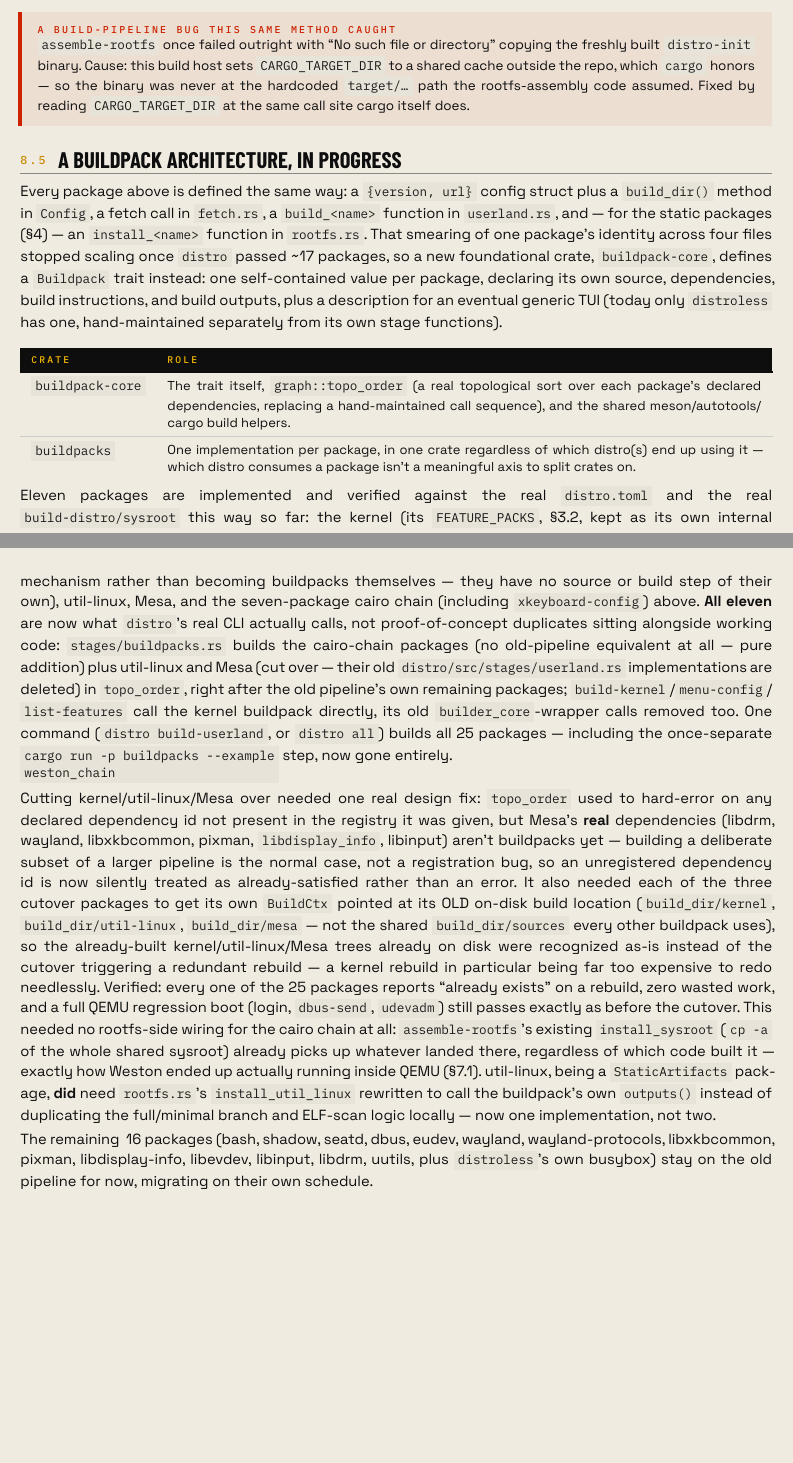
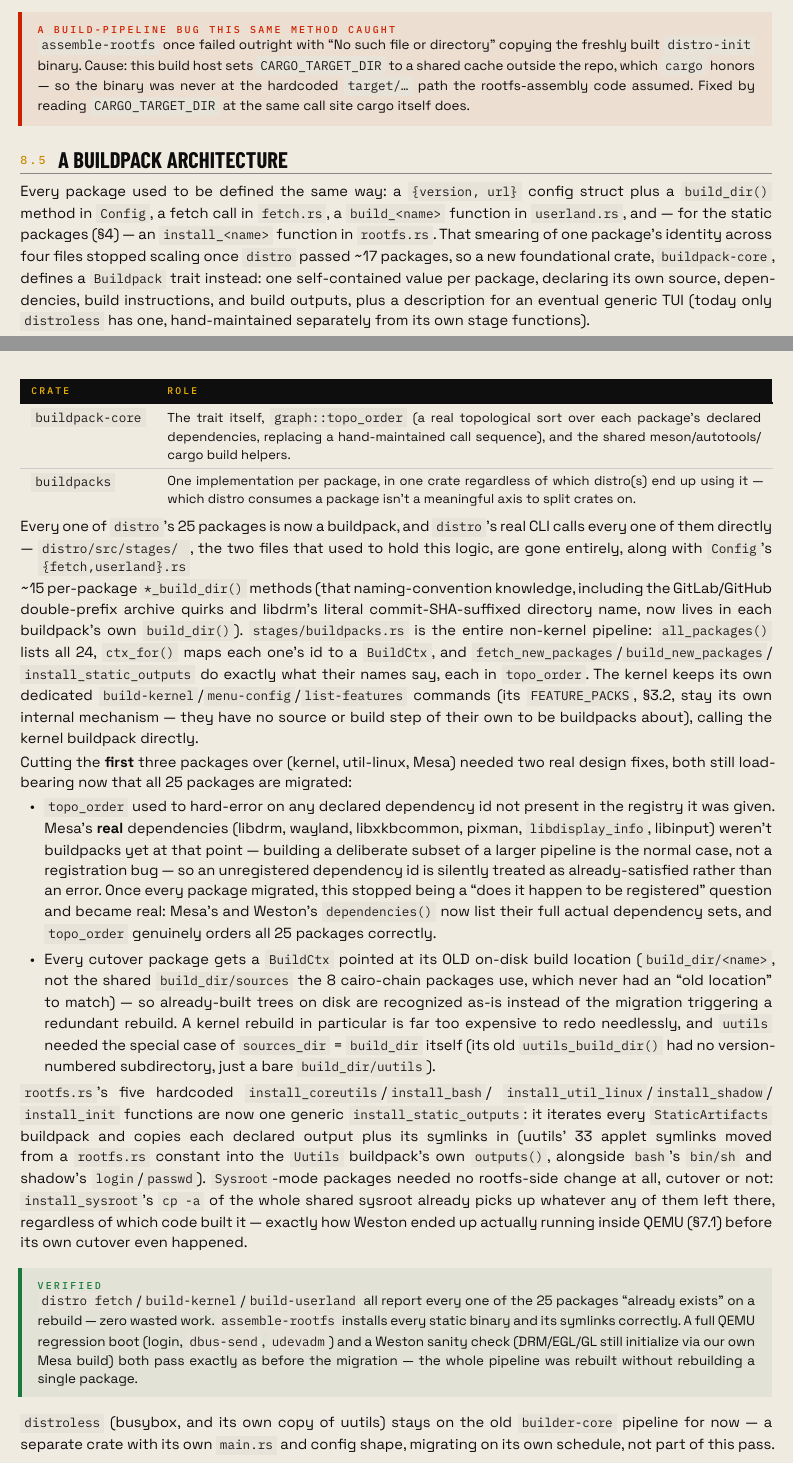
Before and after one commit to jfernand/linux-builder, a Typst document (docs/distro-phase-report.typ): two parts of pages 13 and 14 of 15, joined at a grey line, cut so that both start at the same text, the shorter picture padded with empty space. The pictures show the PDF file docs/distro-phase-report.pdf that the author committed with the source.

Commit message:
Document the full buildpack migration
§8.1/8.2/8.5 rewritten to describe the finished state: every distro
package is a buildpack, fetch.rs/userland.rs and Config's ~15
*_build_dir() methods are gone, and rootfs.rs's five hardcoded
install_* functions are one generic install_static_outputs. Notes the
two design fixes (topo_order's external-dependency tolerance, and
per-package old-location BuildCtx overrides) that were needed for the
first three cutover packages and are now load-bearing for all 25.
distroless is noted as still on the old pipeline, out of scope for
this pass.

Co-Authored-By: Claude Sonnet 5 <noreply@anthropic.com>

```diff
--- a/docs/distro-phase-report.typ
+++ b/docs/distro-phase-report.typ
@@ -650,6 +650,3 @@ explicitly, bypassing the sysroot-mangled auto-detection.
 `distro.toml` is not one monolithic struct. `distro`'s `Config` composes the
 pieces that are genuinely identical to `distroless` (`KernelConfig`,
 `ImageConfig`, `UutilsConfig`, all from `builder-core`) with a `[section]`
-per package in §4–7 — each just a `version` and a source `url`, plus one
-`build_dir()` helper method per package computing exactly where its tarball
-extracts to.
@@ -655,0 +656 @@ extracts to.
+knowledge (including the GitLab/GitHub double-prefix archive quirks, and
@@ -678 +675,0 @@ binaries, the §5–7 dynamic ones (via the sysroot, below), the host's own
-`libc.so.6`/`libexpat.so.1`/`libm.so.6`/`libgcc_s.so.1`/`libstdc++.so.6`/
@@ -684,0 +683 @@ needed), `distro-init` itself as `/sbin/init`, and `/etc/passwd`+`/etc/shadow`.
+shadow's `login`/`passwd`, `distro-init` as `/sbin/init`), bulk-copies the
@@ -740,9 +747,9 @@ echoed after each command — rather than fixed sleeps.
   same call site cargo itself does.
 ]
 
-== A buildpack architecture, in progress
+== A buildpack architecture
 
-Every package above is defined the same way: a `{version, url}` config
+Every package used to be defined the same way: a `{version, url}` config
 struct plus a `build_dir()` method in `Config`, a fetch call in
 `fetch.rs`, a `build_<name>` function in `userland.rs`, and — for the
 static packages (§4) — an `install_<name>` function in `rootfs.rs`. That
@@ -761,55 +768,71 @@ from its own stage functions).
   ([`buildpacks`], [One implementation per package, in one crate regardless of which distro(s) end up using it — which distro consumes a package isn't a meaningful axis to split crates on.]),
 )
 
-Eleven packages are implemented and verified against the real
-`distro.toml` and the real `build-distro/sysroot` this way so far: the
-kernel (its `FEATURE_PACKS`, §3.2, kept as its own internal mechanism
-rather than becoming buildpacks themselves — they have no source or
-build step of their own), util-linux, Mesa, and the seven-package cairo
-chain (including `xkeyboard-config`) above. *All eleven* are now what
-`distro`'s real CLI actually calls, not proof-of-concept duplicates
-sitting alongside working code: `stages/buildpacks.rs` builds the
-cairo-chain packages (no old-pipeline equivalent at all — pure
-addition) plus util-linux and Mesa (cut over — their old
-`distro/src/stages/userland.rs` implementations are deleted) in
-`topo_order`, right after the old pipeline's own remaining packages;
-`build-kernel`/`menu-config`/`list-features` call the kernel buildpack
-directly, its old `builder_core`-wrapper calls removed too. One command
-(`distro build-userland`, or `distro all`) builds all 25 packages —
-including the once-separate `cargo run -p buildpacks --example
-weston_chain` step, now gone entirely.
+Every one of `distro`'s 25 packages is now a buildpack, and `distro`'s
+real CLI calls every one of them directly — `distro/src/stages/
+{fetch,userland}.rs`, the two files that used to hold this logic, are
+gone entirely, along with `Config`'s \~15 per-package `*_build_dir()`
+methods (that naming-convention knowledge, including the GitLab/GitHub
+double-prefix archive quirks and libdrm's literal commit-SHA-suffixed
+directory name, now lives in each buildpack's own `build_dir()`).
+`stages/buildpacks.rs` is the entire non-kernel pipeline: `all_packages()`
+lists all 24, `ctx_for()` maps each one's id to a `BuildCtx`, and
+`fetch_new_packages`/`build_new_packages`/`install_static_outputs` do
+exactly what their names say, each in `topo_order`. The kernel keeps its
+own dedicated `build-kernel`/`menu-config`/`list-features` commands (its
+`FEATURE_PACKS`, §3.2, stay its own internal mechanism — they have no
+source or build step of their own to be buildpacks about), calling the
+kernel buildpack directly.
 
-Cutting kernel/util-linux/Mesa over needed one real design fix:
-`topo_order` used to hard-error on any declared dependency id not
-present in the registry it was given, but Mesa's *real* dependencies
-(libdrm, wayland, libxkbcommon, pixman, `libdisplay_info`, libinput)
-aren't buildpacks yet — building a deliberate subset of a larger
-pipeline is the normal case, not a registration bug, so an unregistered
-dependency id is now silently treated as already-satisfied rather than
-an error. It also needed each of the three cutover packages to get its
-own `BuildCtx` pointed at its OLD on-disk build location
-(`build_dir/kernel`, `build_dir/util-linux`, `build_dir/mesa` — not the
-shared `build_dir/sources` every other buildpack uses), so the
-already-built kernel/util-linux/Mesa trees already on disk were
-recognized as-is instead of the cutover triggering a redundant rebuild
-— a kernel rebuild in particular being far too expensive to redo
-needlessly. Verified: every one of the 25 packages reports "already
-exists" on a rebuild, zero wasted work, and a full QEMU regression
-boot (login, `dbus-send`, `udevadm`) still passes exactly as before
-the cutover. This needed no rootfs-side wiring for the cairo chain at
-all: `assemble-rootfs`'s existing `install_sysroot` (`cp -a` of the
-whole shared sysroot) already picks up whatever landed there,
-regardless of which code built it — exactly how Weston ended up
-actually running inside QEMU (§7.1). util-linux, being a
-`StaticArtifacts` package, *did* need `rootfs.rs`'s
-`install_util_linux` rewritten to call the buildpack's own
-`outputs()` instead of duplicating the full/minimal branch and
-ELF-scan logic locally — now one implementation, not two.
+Cutting the *first* three packages over (kernel, util-linux, Mesa) needed
+two real design fixes, both still load-bearing now that all 25 packages
+are migrated:
 
-The remaining ~16 packages (bash, shadow, seatd, dbus, eudev, wayland,
-wayland-protocols, libxkbcommon, pixman, libdisplay-info, libevdev,
-libinput, libdrm, uutils, plus `distroless`'s own busybox) stay on the
-old pipeline for now, migrating on their own schedule.
+- `topo_order` used to hard-error on any declared dependency id not
+  present in the registry it was given. Mesa's *real* dependencies
+  (libdrm, wayland, libxkbcommon, pixman, `libdisplay_info`, libinput)
+  weren't buildpacks yet at that point — building a deliberate subset of
+  a larger pipeline is the normal case, not a registration bug — so an
+  unregistered dependency id is silently treated as already-satisfied
+  rather than an error. Once every package migrated, this stopped being
+  a "does it happen to be registered" question and became real: Mesa's
+  and Weston's `dependencies()` now list their full actual dependency
+  sets, and `topo_order` genuinely orders all 25 packages correctly.
+- Every cutover package gets a `BuildCtx` pointed at its OLD on-disk
+  build location (`build_dir/<name>`, not the shared `build_dir/sources`
+  the 8 cairo-chain packages use, which never had an "old location" to
+  match) — so already-built trees on disk are recognized as-is instead
+  of the migration triggering a redundant rebuild. A kernel rebuild in
+  particular is far too expensive to redo needlessly, and `uutils`
+  needed the special case of `sources_dir` = `build_dir` itself (its old
+  `uutils_build_dir()` had no version-numbered subdirectory, just a bare
+  `build_dir/uutils`).
+
+`rootfs.rs`'s five hardcoded `install_coreutils`/`install_bash`/
+`install_util_linux`/`install_shadow`/`install_init` functions are now
+one generic `install_static_outputs`: it iterates every `StaticArtifacts`
+buildpack and copies each declared output plus its symlinks in (uutils'
+33 applet symlinks moved from a `rootfs.rs` constant into the `Uutils`
+buildpack's own `outputs()`, alongside `bash`'s `bin/sh` and shadow's
+`login`/`passwd`). `Sysroot`-mode packages needed no rootfs-side change
+at all, cutover or not: `install_sysroot`'s `cp -a` of the whole shared
+sysroot already picks up whatever any of them left there, regardless of
+which code built it — exactly how Weston ended up actually running
+inside QEMU (§7.1) before its own cutover even happened.
+
+#callout(kind: "ok", "Verified")[
+  `distro fetch`/`build-kernel`/`build-userland` all report every one of
+  the 25 packages "already exists" on a rebuild — zero wasted work.
+  `assemble-rootfs` installs every static binary and its symlinks
+  correctly. A full QEMU regression boot (login, `dbus-send`, `udevadm`)
+  and a Weston sanity check (DRM/EGL/GL still initialize via our own
+  Mesa build) both pass exactly as before the migration — the whole
+  pipeline was rebuilt without rebuilding a single package.
+]
+
+`distroless` (busybox, and its own copy of uutils) stays on the old
+`builder-core` pipeline for now — a separate crate with its own `main.rs`
+and config shape, migrating on its own schedule, not part of this pass.
 
 #callout(kind: "trap", "A regression from trying to fix a bug class, not an instance")[
   `sysroot_env` briefly set `PKG_CONFIG_LIBDIR` (which replaces
@@ -837,9 +860,9 @@ And three deliberate gaps in what's already built, worth knowing about
 rather than discovering later:
 
 - uutils' built feature set does not include `grep` or `sed`, despite both
-  names appearing in `rootfs.rs`'s applet-symlink list — they were never
-  part of coreutils' scope upstream in the first place. The symlinks exist
-  but dangle. Not yet fixed.
+  names appearing in the `Uutils` buildpack's applet-symlink list — they
+  were never part of coreutils' scope upstream in the first place. The
+  symlinks exist but dangle. Not yet fixed.
 - `libxcb` was never built. Its only real consumer on a Wayland-native
   target is XWayland compatibility, not currently planned — three more
   from-source packages (`libxcb`, `libXau`, `libXdmcp`) not worth building
```
Also changed, not shown: docs/distro-phase-report.pdf, docs/distro-phase-report.typ (39 more changed lines).
